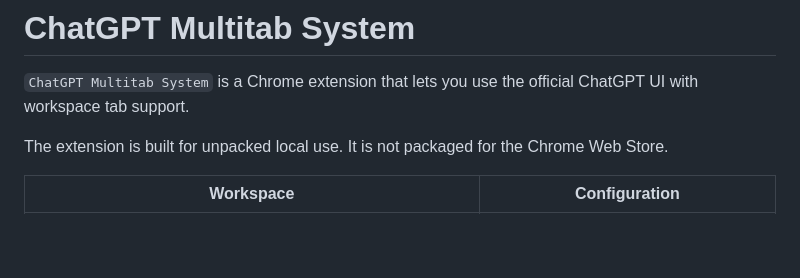
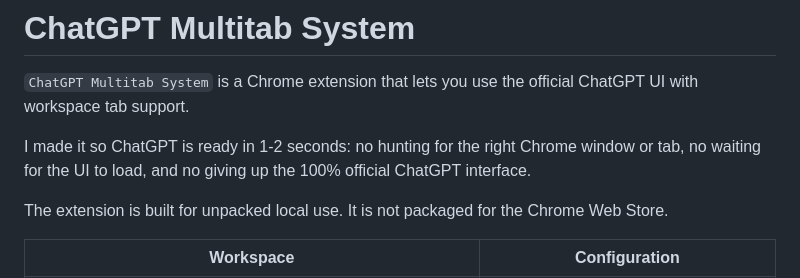
Before and after one commit to hktonylee/ChatGPTMultitab, a Markdown page: README.md, the part around the change. GitHub-like rendering; blank space fills up the shorter version.

Commit message:
Update README
- Add note that ChatGPT is ready in 1-2 seconds
- Clarify no need to hunt for Chrome window or tab

```diff
--- a/README.md
+++ b/README.md
@@ -1,6 +1,8 @@
 # ChatGPT Multitab System
 
 `ChatGPT Multitab System` is a Chrome extension that lets you use the official ChatGPT UI with workspace tab support.
+
+I made it so ChatGPT is ready in 1-2 seconds: no hunting for the right Chrome window or tab, no waiting for the UI to load, and no giving up the 100% official ChatGPT interface.
 
 The extension is built for unpacked local use. It is not packaged for the Chrome Web Store.
 
```
